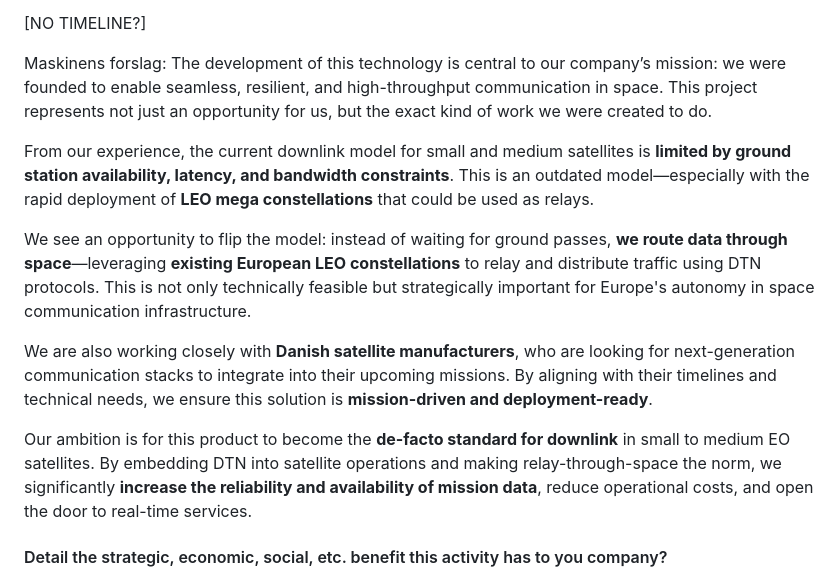
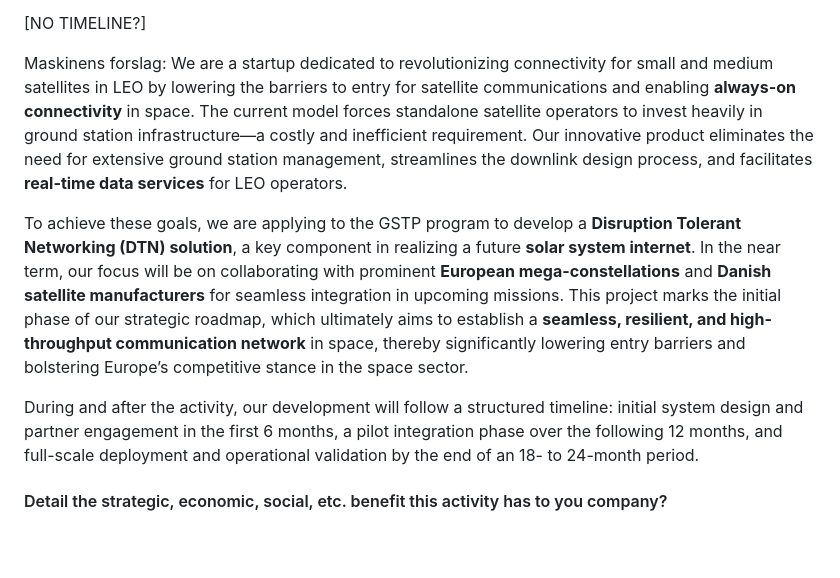
Before and after one commit to sat-masters/docs, a Markdown page: Business/ESA GSTP/GSTP Ansøgning.md, the part around the change. Drawn GitHub-style; blank space fills up the shorter version.

Commit message:
vault backup: 2025-04-11 10:27:23

```diff
--- a/Business/ESA GSTP/GSTP Ansøgning.md
+++ b/Business/ESA GSTP/GSTP Ansøgning.md
@@ -74,16 +74,11 @@ This will be the first step in our long-term vision of creating a **seamless, re
 
 
 Maskinens forslag:
-The development of this technology is central to our company’s mission: we were founded to enable seamless, resilient, and high-throughput communication in space.
-This project represents not just an opportunity for us, but the exact kind of work we were created to do.
+We are a startup dedicated to revolutionizing connectivity for small and medium satellites in LEO by lowering the barriers to entry for satellite communications and enabling **always-on connectivity** in space. The current model forces standalone satellite operators to invest heavily in ground station infrastructure—a costly and inefficient requirement. Our innovative product eliminates the need for extensive ground station management, streamlines the downlink design process, and facilitates **real-time data services** for LEO operators.
 
-From our experience, the current downlink model for small and medium satellites is **limited by ground station availability, latency, and bandwidth constraints**. This is an outdated model—especially with the rapid deployment of **LEO mega constellations** that could be used as relays.
+To achieve these goals, we are applying to the GSTP program to develop a **Disruption Tolerant Networking (DTN) solution**, a key component in realizing a future **solar system internet**. In the near term, our focus will be on collaborating with prominent **European mega-constellations** and **Danish satellite manufacturers** for seamless integration in upcoming missions. This project marks the initial phase of our strategic roadmap, which ultimately aims to establish a **seamless, resilient, and high-throughput communication network** in space, thereby significantly lowering entry barriers and bolstering Europe’s competitive stance in the space sector.
 
-We see an opportunity to flip the model: instead of waiting for ground passes, **we route data through space**—leveraging **existing European LEO constellations** to relay and distribute traffic using DTN protocols. This is not only technically feasible but strategically important for Europe's autonomy in space communication infrastructure.
-
-We are also working closely with **Danish satellite manufacturers**, who are looking for next-generation communication stacks to integrate into their upcoming missions. By aligning with their timelines and technical needs, we ensure this solution is **mission-driven and deployment-ready**.
-
-Our ambition is for this product to become the **de-facto standard for downlink** in small to medium EO satellites. By embedding DTN into satellite operations and making relay-through-space the norm, we significantly **increase the reliability and availability of mission data**, reduce operational costs, and open the door to real-time services.
+During and after the activity, our development will follow a structured timeline: initial system design and partner engagement in the first 6 months, a pilot integration phase over the following 12 months, and full-scale deployment and operational validation by the end of an 18- to 24-month period.
 
 
 #### Detail the strategic, economic, social, etc. benefit this activity has to you company?
```
